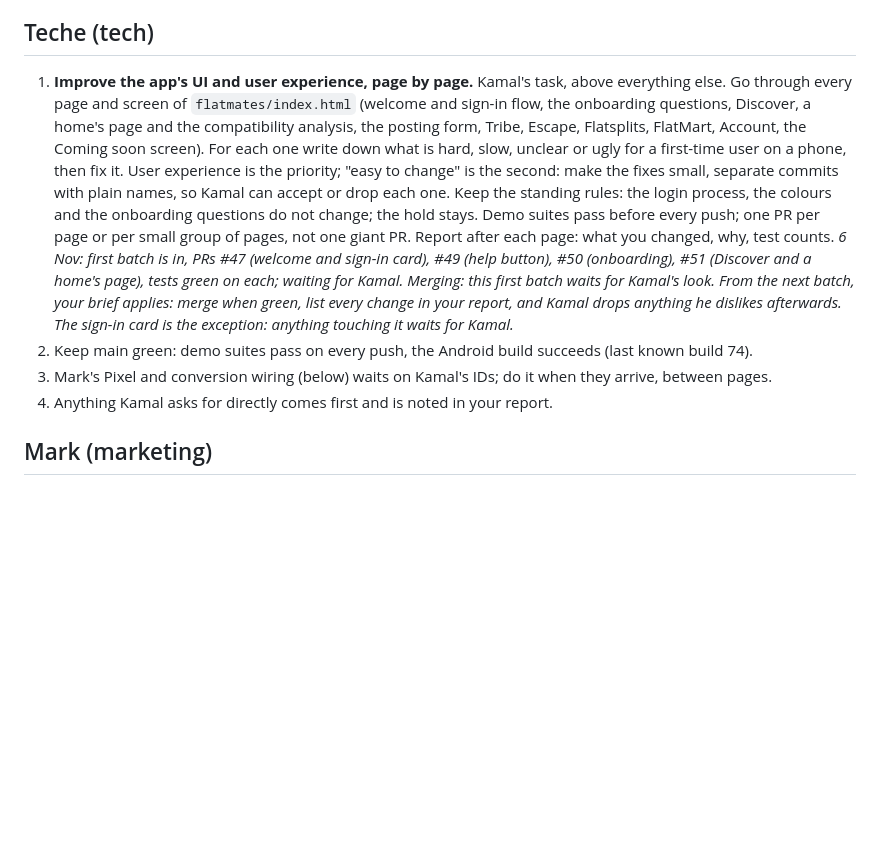
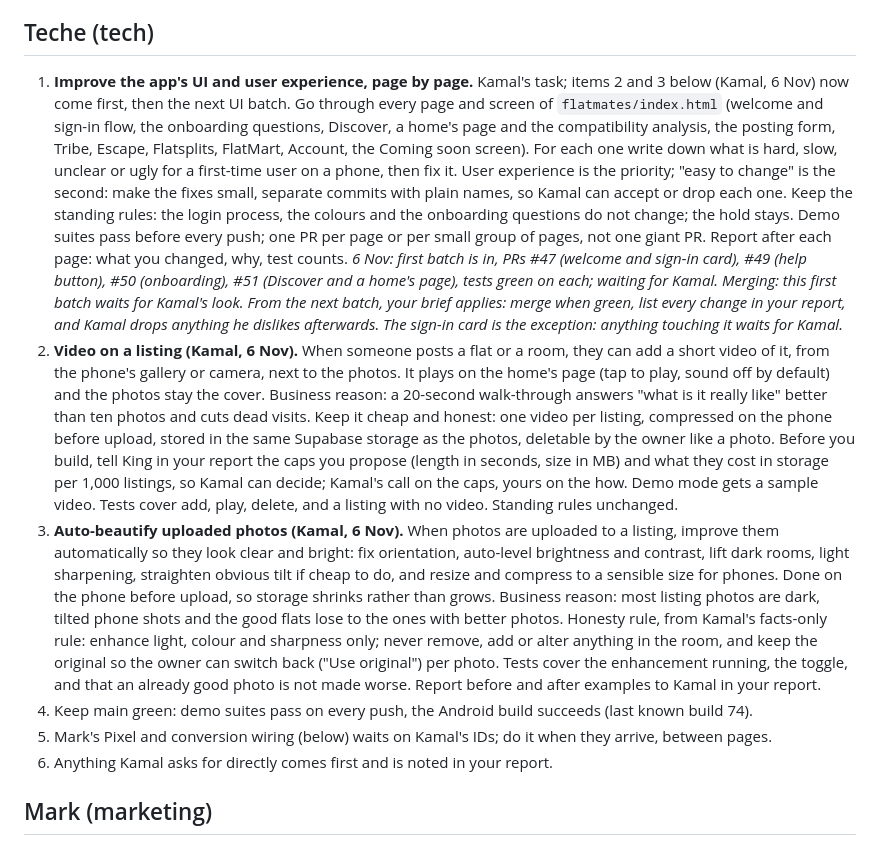
Before and after one commit to kamalmotiani1989-cmd/NavigateMe, a Markdown page: flatmates/team/priorities.md, the part around the change. GitHub-like rendering; blank space fills up the shorter version.

Commit message:
Priorities: Kamal's two listing tasks for Teche, video and auto-beautified photos
Co-Authored-By: Claude Fable 5.1 <noreply@anthropic.com>
Claude-Session: https://claude.ai/code/session_018BSL965mvsh6QpNEFZxzCB

```diff
--- a/flatmates/team/priorities.md
+++ b/flatmates/team/priorities.md
@@ -16,7 +16,7 @@ Kamal sits with the team this Sunday (9 Nov); time to be shared. Mark and Salu b
 pushed, so the discussion is about choices, not reading.
 
 ## Teche (tech)
-1. **Improve the app's UI and user experience, page by page.** Kamal's task, above everything else. Go through every
+1. **Improve the app's UI and user experience, page by page.** Kamal's task; items 2 and 3 below (Kamal, 6 Nov) now come first, then the next UI batch. Go through every
    page and screen of `flatmates/index.html` (welcome and sign-in flow, the onboarding questions, Discover, a home's
    page and the compatibility analysis, the posting form, Tribe, Escape, Flatsplits, FlatMart, Account, the Coming
    soon screen). For each one write down what is hard, slow, unclear or ugly for a first-time user on a phone, then
@@ -28,9 +28,25 @@ pushed, so the discussion is about choices, not reading.
    and a home's page), tests green on each; waiting for Kamal. Merging: this first batch waits for Kamal's look. From
    the next batch, your brief applies: merge when green, list every change in your report, and Kamal drops anything he
    dislikes afterwards. The sign-in card is the exception: anything touching it waits for Kamal._
-2. Keep main green: demo suites pass on every push, the Android build succeeds (last known build 74).
-3. Mark's Pixel and conversion wiring (below) waits on Kamal's IDs; do it when they arrive, between pages.
-4. Anything Kamal asks for directly comes first and is noted in your report.
+2. **Video on a listing (Kamal, 6 Nov).** When someone posts a flat or a room, they can add a short video of it, from the
+   phone's gallery or camera, next to the photos. It plays on the home's page (tap to play, sound off by default) and the
+   photos stay the cover. Business reason: a 20-second walk-through answers "what is it really like" better than ten
+   photos and cuts dead visits. Keep it cheap and honest: one video per listing, compressed on the phone before upload,
+   stored in the same Supabase storage as the photos, deletable by the owner like a photo. Before you build, tell King
+   in your report the caps you propose (length in seconds, size in MB) and what they cost in storage per 1,000
+   listings, so Kamal can decide; Kamal's call on the caps, yours on the how. Demo mode gets a sample video. Tests cover
+   add, play, delete, and a listing with no video. Standing rules unchanged.
+3. **Auto-beautify uploaded photos (Kamal, 6 Nov).** When photos are uploaded to a listing, improve them automatically
+   so they look clear and bright: fix orientation, auto-level brightness and contrast, lift dark rooms, light sharpening,
+   straighten obvious tilt if cheap to do, and resize and compress to a sensible size for phones. Done on the phone
+   before upload, so storage shrinks rather than grows. Business reason: most listing photos are dark, tilted phone shots
+   and the good flats lose to the ones with better photos. Honesty rule, from Kamal's facts-only rule: enhance light,
+   colour and sharpness only; never remove, add or alter anything in the room, and keep the original so the owner can
+   switch back ("Use original") per photo. Tests cover the enhancement running, the toggle, and that an already good photo
+   is not made worse. Report before and after examples to Kamal in your report.
+4. Keep main green: demo suites pass on every push, the Android build succeeds (last known build 74).
+5. Mark's Pixel and conversion wiring (below) waits on Kamal's IDs; do it when they arrive, between pages.
+6. Anything Kamal asks for directly comes first and is noted in your report.
 
 ## Mark (marketing)
 1. **Done 6 Nov: PR #48, the competitor and ad study, waits for Kamal and Sunday.** Add the Meta Ad Library and Google ad copy once Kamal sends screenshots or allows the session to read those sites. The task was: study the other flat-rental and flatmate companies and their ads. India first
```
